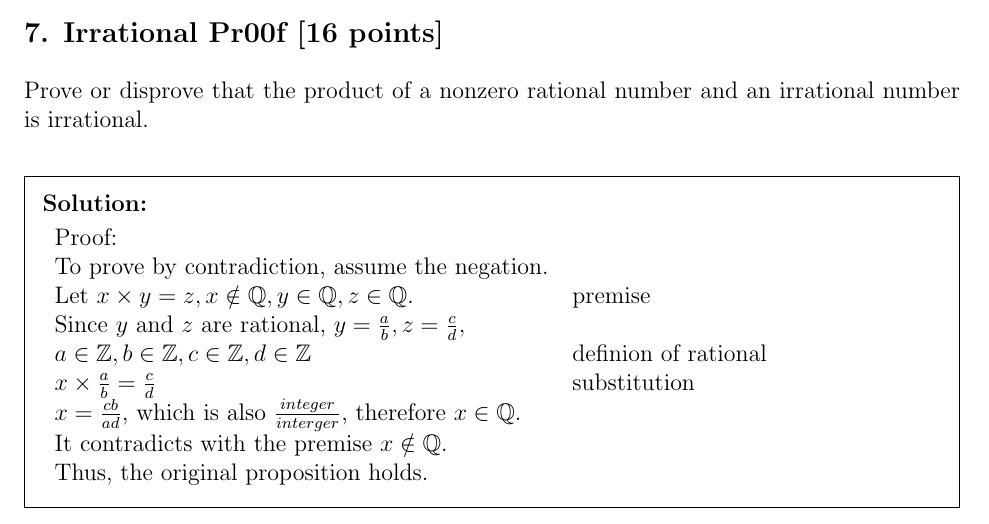
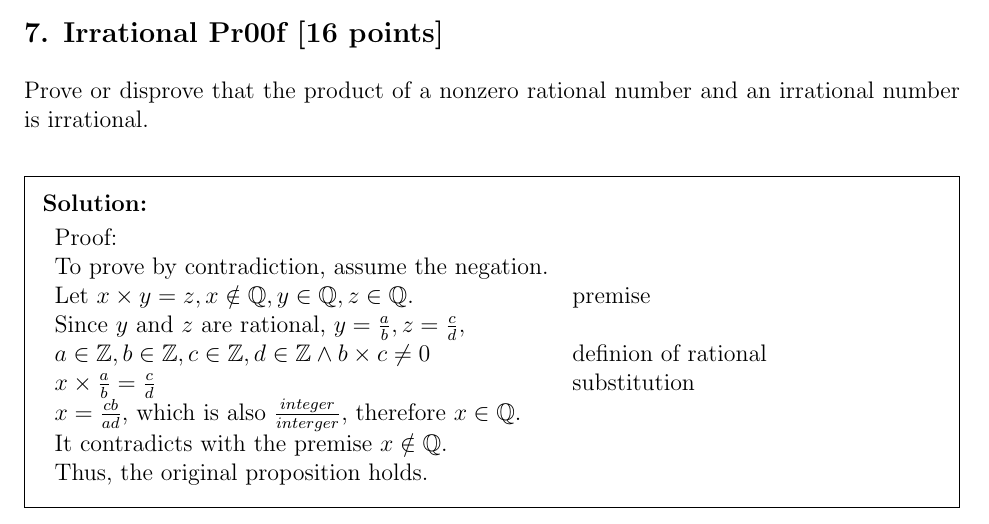
Before and after one commit to PIPIPIG233666/eecs203, a LaTeX problem sheet (hw/hw3/Homework 3.tex): part of page 7 of 9, cut so that both start at the same text. Compiled offline with pdfLaTeX.

Commit message:
3gw
Signed-off-by: pppig236 <priv@pppig236.com>

```diff
--- a/hw/hw3/Homework 3.tex
+++ b/hw/hw3/Homework 3.tex
@@ -291,7 +291,7 @@ Proof:\\
 To prove by contradiction, assume the negation.\\
 Let $x \times y = z, x \notin \mathbb{Q}, y \in \mathbb{Q}, z \in \mathbb{Q}$. &premise\\
 Since $y$ and $z$ are rational, $y=\frac {a}{b}, z=\frac{c}{d},$\\
-$a \in \mathbb{Z}, b \in \mathbb{Z}, c \in \mathbb{Z}, d \in \mathbb{Z}$ &definion of rational\\
+$a \in \mathbb{Z}, b \in \mathbb{Z}, c \in \mathbb{Z}, d \in \mathbb{Z} \land b \times c \neq 0$ &definion of rational\\
 $x \times {\frac {a}{b}}={\frac {c}{d}}$ &substitution\\
 $x=\frac{cb}{ad}$, which is also $\frac {integer}{interger}$, therefore $x \in \mathbb{Q}$.\\
 It contradicts with the premise $x \notin \mathbb{Q}$.\\
```
Also changed, not shown: hw/hw3/Homework 3.pdf.
